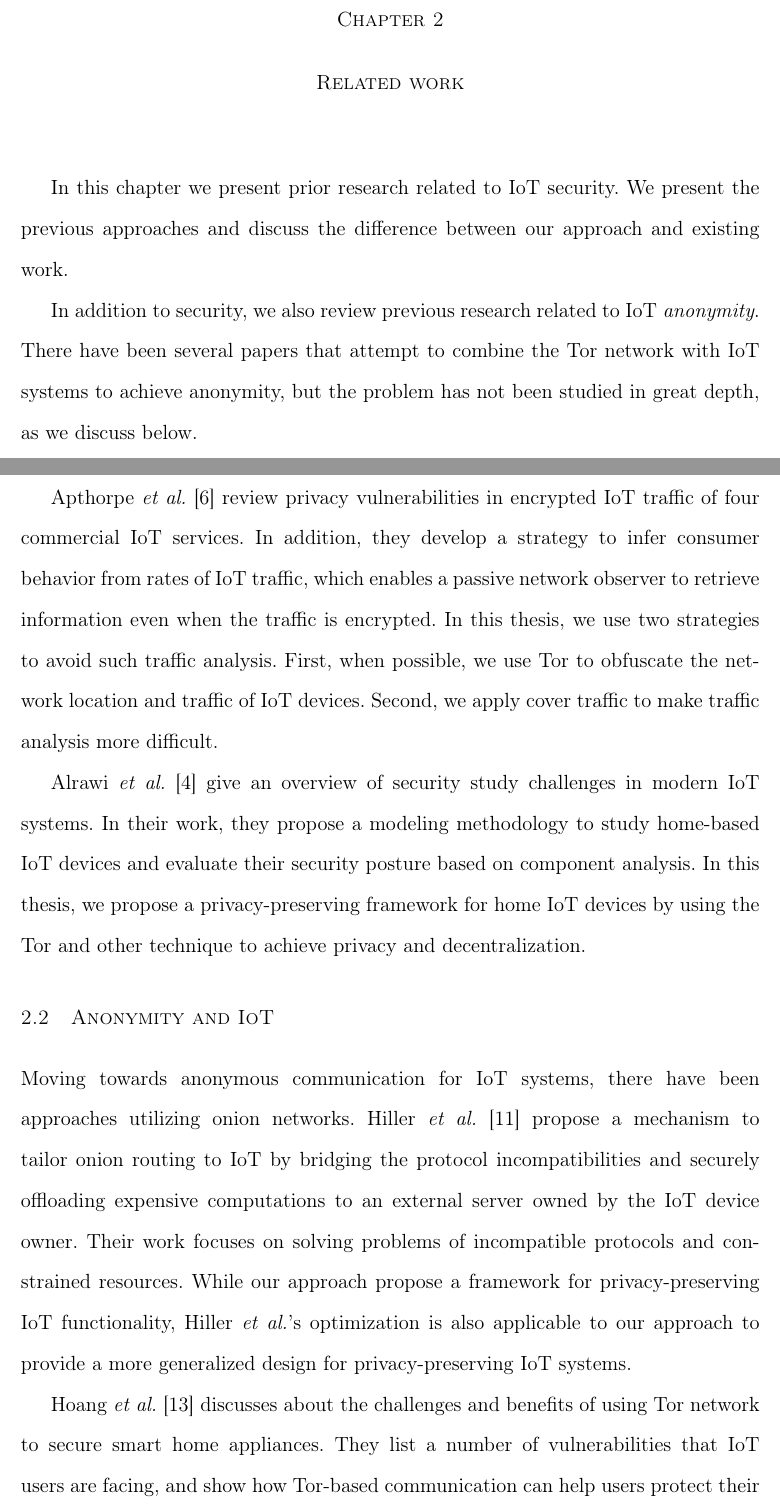
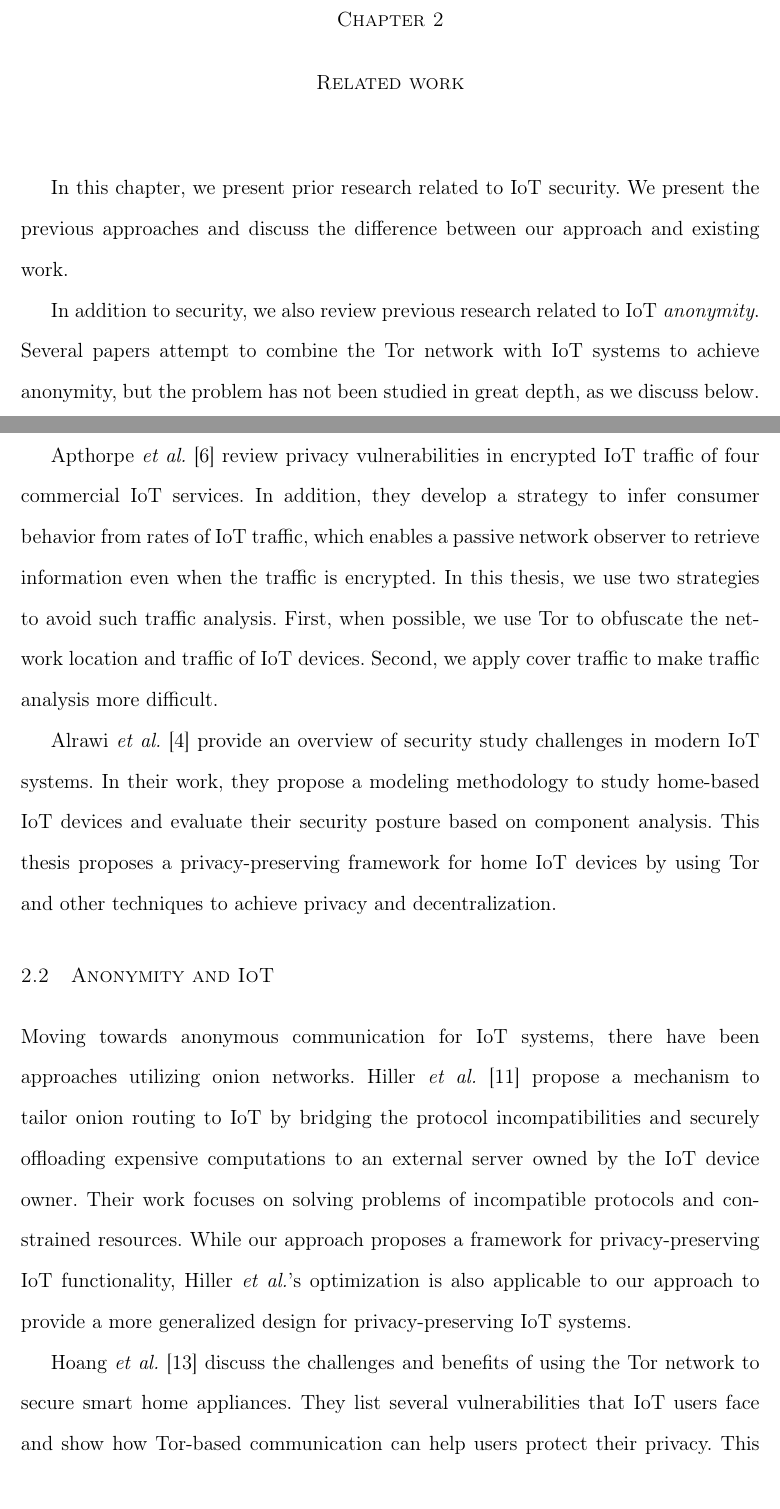
Before and after one commit to raririn/MS-Thesis, a LaTeX thesis (template.tex, which reads chapters/relatedwork.tex): two parts of pages 16 and 17 of 49, joined at a grey line, cut so that both start at the same text. Compiled offline with pdfLaTeX.

Commit message:
revised the first 3 chapters

```diff
--- a/chapters/relatedwork.tex
+++ b/chapters/relatedwork.tex
@@ -1,8 +1,8 @@
 \chapter{Related work}
 
-In this chapter we present prior research related to IoT security.  We present the previous approaches and discuss the difference between our approach and existing work.
+In this chapter, we present prior research related to IoT security.  We present the previous approaches and discuss the difference between our approach and existing work.
 
-In addition to security, we also review previous research related to IoT \textit{anonymity}. There have been several papers that attempt to combine the Tor network with IoT systems to achieve anonymity, but the problem has not been studied in great depth, as we discuss below.
+In addition to security, we also review previous research related to IoT \textit{anonymity}. Several papers attempt to combine the Tor network with IoT systems to achieve anonymity, but the problem has not been studied in great depth, as we discuss below.
 
 \section{IoT security}
 
@@ -12,13 +12,13 @@ Fabian \textit{et al.} \cite{fabian2014privacy} introduce a privacy-preserving P
 
 Apthorpe \textit{et al.} \cite{apthorpe2017smart} review privacy vulnerabilities in encrypted IoT traffic of four commercial IoT services. In addition, they develop a strategy to infer consumer behavior from rates of IoT traffic, which enables a passive network observer to retrieve information even when the traffic is encrypted. In this thesis, we use two strategies to avoid such traffic analysis. First, when possible, we use Tor to obfuscate the network location and traffic of IoT devices. Second, we apply cover traffic to make traffic analysis more difficult.
 
-Alrawi \textit{et al.} \cite{alrawi2019sok} give an overview of security study challenges in modern IoT systems. In their work, they propose a modeling methodology to study home-based IoT devices and evaluate their security posture based on component analysis. In this thesis, we propose a privacy-preserving framework for home IoT devices by using the Tor and other technique to achieve privacy and decentralization.
+Alrawi \textit{et al.} \cite{alrawi2019sok} provide an overview of security study challenges in modern IoT systems. In their work, they propose a modeling methodology to study home-based IoT devices and evaluate their security posture based on component analysis. This thesis proposes a privacy-preserving framework for home IoT devices by using Tor and other techniques to achieve privacy and decentralization.
 
 
 
 \section{Anonymity and IoT}
 
-Moving towards anonymous communication for IoT systems, there have been approaches utilizing onion networks. Hiller \textit{et al.} \cite{hiller2019tailoring} propose a mechanism to tailor onion routing to IoT by bridging the protocol incompatibilities and securely offloading expensive computations to an external server owned by the IoT device owner. Their work focuses on solving problems of incompatible protocols and constrained resources. While our approach propose a framework for privacy-preserving IoT functionality, Hiller \textit{et al.}'s optimization is also applicable to our approach to provide a more generalized design for privacy-preserving IoT systems.
+Moving towards anonymous communication for IoT systems, there have been approaches utilizing onion networks. Hiller \textit{et al.} \cite{hiller2019tailoring} propose a mechanism to tailor onion routing to IoT by bridging the protocol incompatibilities and securely offloading expensive computations to an external server owned by the IoT device owner. Their work focuses on solving problems of incompatible protocols and constrained resources. While our approach proposes a framework for privacy-preserving IoT functionality, Hiller \textit{et al.}'s optimization is also applicable to our approach to provide a more generalized design for privacy-preserving IoT systems.
 
-Hoang \textit{et al.} \cite{hoang2015tor} discusses about the challenges and benefits of using Tor network to secure smart home appliances. They list a number of vulnerabilities that IoT users are facing, and show how Tor-based communication can help users protect their privacy. In this thesis, we present a concrete design and implementation for a specific type of IoT device (an Internet-enabled video doorbell).
+Hoang \textit{et al.} \cite{hoang2015tor} discuss the challenges and benefits of using the Tor network to secure smart home appliances. They list several  vulnerabilities that IoT users face and show how Tor-based communication can help users protect their privacy. This thesis presents a concrete design and implementation for a specific type of IoT device (an Internet-enabled video doorbell).
 
```
Also changed, not shown: chapters/casestudy.tex (+6 -6 lines), chapters/relatedwork.tex (6 more changed lines).
